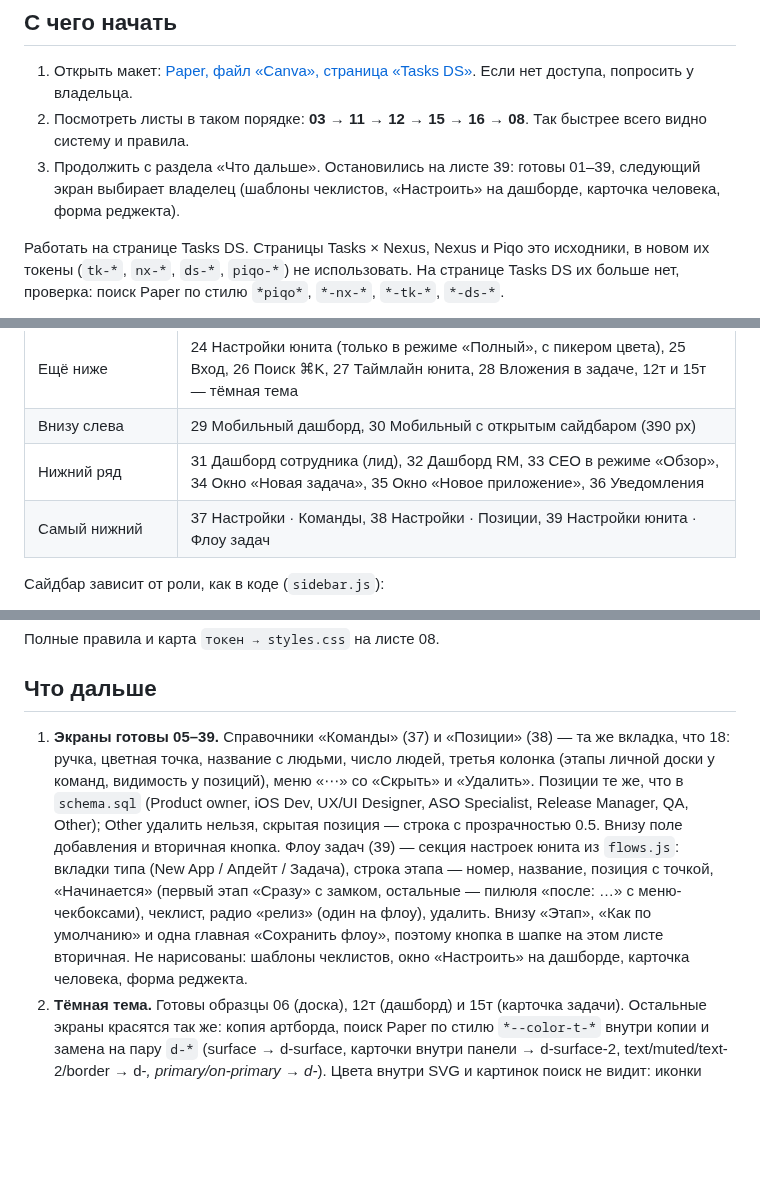
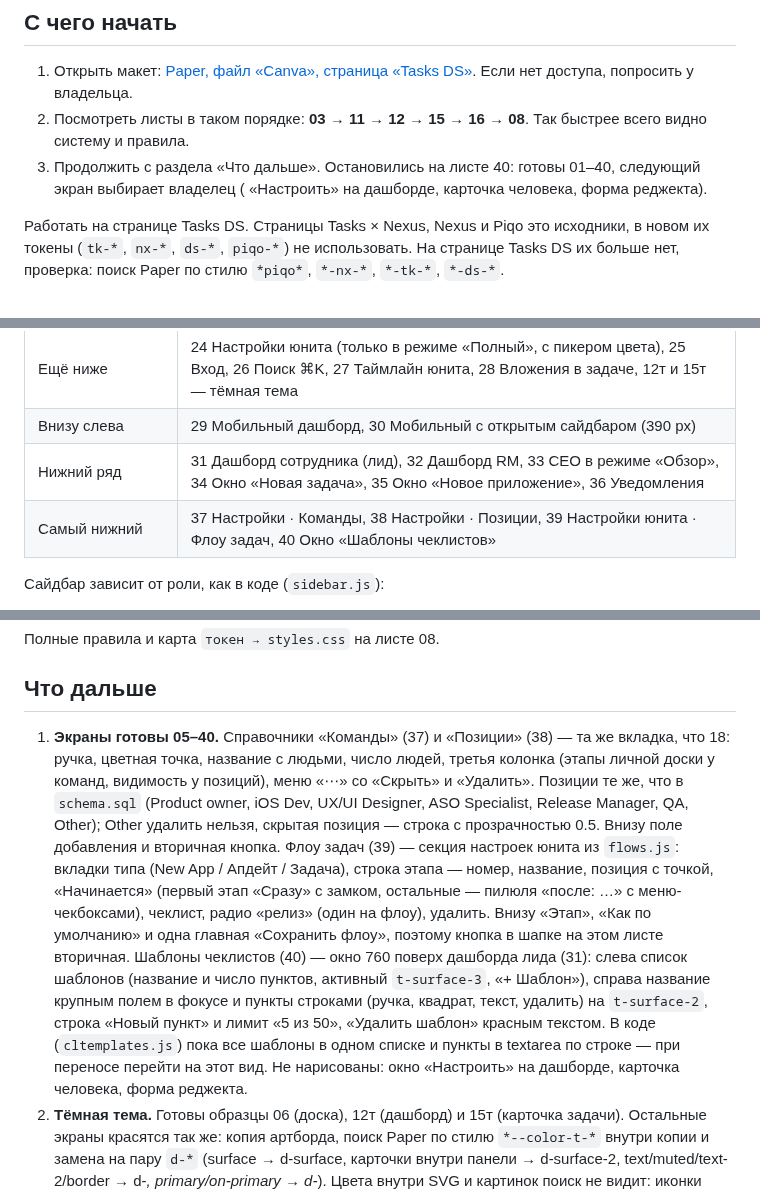
Before and after one commit to norin-web/Task-boart-hsym, a Markdown page: docs/design-system/README.md, 3 parts joined by grey strips. GitHub-like rendering; blank space fills up the shorter version.

Commit message:
Дизайн-система: окно шаблонов чеклистов (40)

```diff
--- a/docs/design-system/README.md
+++ b/docs/design-system/README.md
@@ -6,7 +6,7 @@
 
 1. Открыть макет: [Paper, файл «Canva», страница «Tasks DS»](https://app.paper.design/file/01M469BZM9RPTMM6MQ31EXWPNZ/p-8-0). Если нет доступа, попросить у владельца.
 2. Посмотреть листы в таком порядке: **03 → 11 → 12 → 15 → 16 → 08**. Так быстрее всего видно систему и правила.
-3. Продолжить с раздела «Что дальше». Остановились на листе 39: готовы 01–39, следующий экран выбирает владелец (шаблоны чеклистов, «Настроить» на дашборде, карточка человека, форма реджекта).
+3. Продолжить с раздела «Что дальше». Остановились на листе 40: готовы 01–40, следующий экран выбирает владелец ( «Настроить» на дашборде, карточка человека, форма реджекта).
 
 Работать на странице Tasks DS. Страницы Tasks × Nexus, Nexus и Piqo это исходники, в новом их токены (`tk-*`, `nx-*`, `ds-*`, `piqo-*`) не использовать. На странице Tasks DS их больше нет, проверка: поиск Paper по стилю `*piqo*`, `*-nx-*`, `*-tk-*`, `*-ds-*`.
 
@@ -23,7 +23,7 @@
 | Ещё ниже | 24 Настройки юнита (только в режиме «Полный», с пикером цвета), 25 Вход, 26 Поиск ⌘K, 27 Таймлайн юнита, 28 Вложения в задаче, 12т и 15т — тёмная тема |
 | Внизу слева | 29 Мобильный дашборд, 30 Мобильный с открытым сайдбаром (390 px) |
 | Нижний ряд | 31 Дашборд сотрудника (лид), 32 Дашборд RM, 33 CEO в режиме «Обзор», 34 Окно «Новая задача», 35 Окно «Новое приложение», 36 Уведомления |
-| Самый нижний | 37 Настройки · Команды, 38 Настройки · Позиции, 39 Настройки юнита · Флоу задач |
+| Самый нижний | 37 Настройки · Команды, 38 Настройки · Позиции, 39 Настройки юнита · Флоу задач, 40 Окно «Шаблоны чеклистов» |
 
 Сайдбар зависит от роли, как в коде (`sidebar.js`):
 - **CEO (11–24):** переключатель «Обзор / Полный», поиск, «Дашборд», «Приложения», «Аналитика», в «Полном» ещё «Моя доска» и «Мои задачи», юниты с «+».
@@ -59,7 +59,7 @@
 
 ## Что дальше
 
-1. **Экраны готовы 05–39.** Справочники «Команды» (37) и «Позиции» (38) — та же вкладка, что 18: ручка, цветная точка, название с людьми, число людей, третья колонка (этапы личной доски у команд, видимость у позиций), меню «⋯» со «Скрыть» и «Удалить». Позиции те же, что в `schema.sql` (Product owner, iOS Dev, UX/UI Designer, ASO Specialist, Release Manager, QA, Other); Other удалить нельзя, скрытая позиция — строка с прозрачностью 0.5. Внизу поле добавления и вторичная кнопка. Флоу задач (39) — секция настроек юнита из `flows.js`: вкладки типа (New App / Апдейт / Задача), строка этапа — номер, название, позиция с точкой, «Начинается» (первый этап «Сразу» с замком, остальные — пилюля «после: …» с меню-чекбоксами), чеклист, радио «релиз» (один на флоу), удалить. Внизу «Этап», «Как по умолчанию» и одна главная «Сохранить флоу», поэтому кнопка в шапке на этом листе вторичная. Не нарисованы: шаблоны чеклистов, окно «Настроить» на дашборде, карточка человека, форма реджекта.
+1. **Экраны готовы 05–40.** Справочники «Команды» (37) и «Позиции» (38) — та же вкладка, что 18: ручка, цветная точка, название с людьми, число людей, третья колонка (этапы личной доски у команд, видимость у позиций), меню «⋯» со «Скрыть» и «Удалить». Позиции те же, что в `schema.sql` (Product owner, iOS Dev, UX/UI Designer, ASO Specialist, Release Manager, QA, Other); Other удалить нельзя, скрытая позиция — строка с прозрачностью 0.5. Внизу поле добавления и вторичная кнопка. Флоу задач (39) — секция настроек юнита из `flows.js`: вкладки типа (New App / Апдейт / Задача), строка этапа — номер, название, позиция с точкой, «Начинается» (первый этап «Сразу» с замком, остальные — пилюля «после: …» с меню-чекбоксами), чеклист, радио «релиз» (один на флоу), удалить. Внизу «Этап», «Как по умолчанию» и одна главная «Сохранить флоу», поэтому кнопка в шапке на этом листе вторичная. Шаблоны чеклистов (40) — окно 760 поверх дашборда лида (31): слева список шаблонов (название и число пунктов, активный `t-surface-3`, «+ Шаблон»), справа название крупным полем в фокусе и пункты строками (ручка, квадрат, текст, удалить) на `t-surface-2`, строка «Новый пункт» и лимит «5 из 50», «Удалить шаблон» красным текстом. В коде (`cltemplates.js`) пока все шаблоны в одном списке и пункты в textarea по строке — при переносе перейти на этот вид. Не нарисованы: окно «Настроить» на дашборде, карточка человека, форма реджекта.
 2. **Тёмная тема.** Готовы образцы 06 (доска), 12т (дашборд) и 15т (карточка задачи). Остальные экраны красятся так же: копия артборда, поиск Paper по стилю `*--color-t-*` внутри копии и замена на пару `d-*` (surface → d-surface, карточки внутри панели → d-surface-2, text/muted/text-2/border → d-*, primary/on-primary → d-*). Цвета внутри SVG и картинок поиск не видит: иконки перекрасить вручную, логотипы — фильтром invert.
 3. **Мобильный вид (29, 30):** до 900 px сайдбар скрыт, в шапке кнопка меню 44 тёмного цвета сайдбара, поиск и главная кнопка — круглые 44. Сайдбар выезжает слева поверх затемнения (#111318 40%) с теми же пунктами. Карточки в одну колонку, метрики по две в ряд.
 4. **Таймлайн (27) и вложения (28) — новые функции, в коде их нет.** Перед переносом решить с владельцем, делаем ли их. Вход (25) и ⌘K (26) повторяют код.
```
